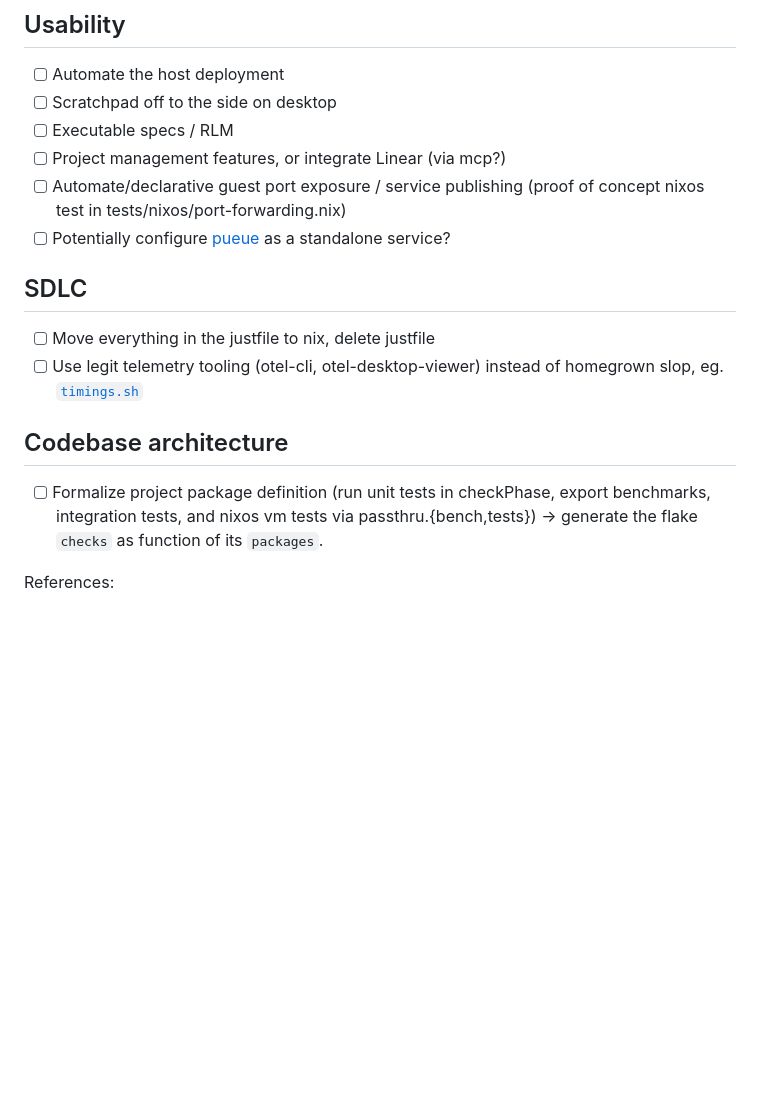
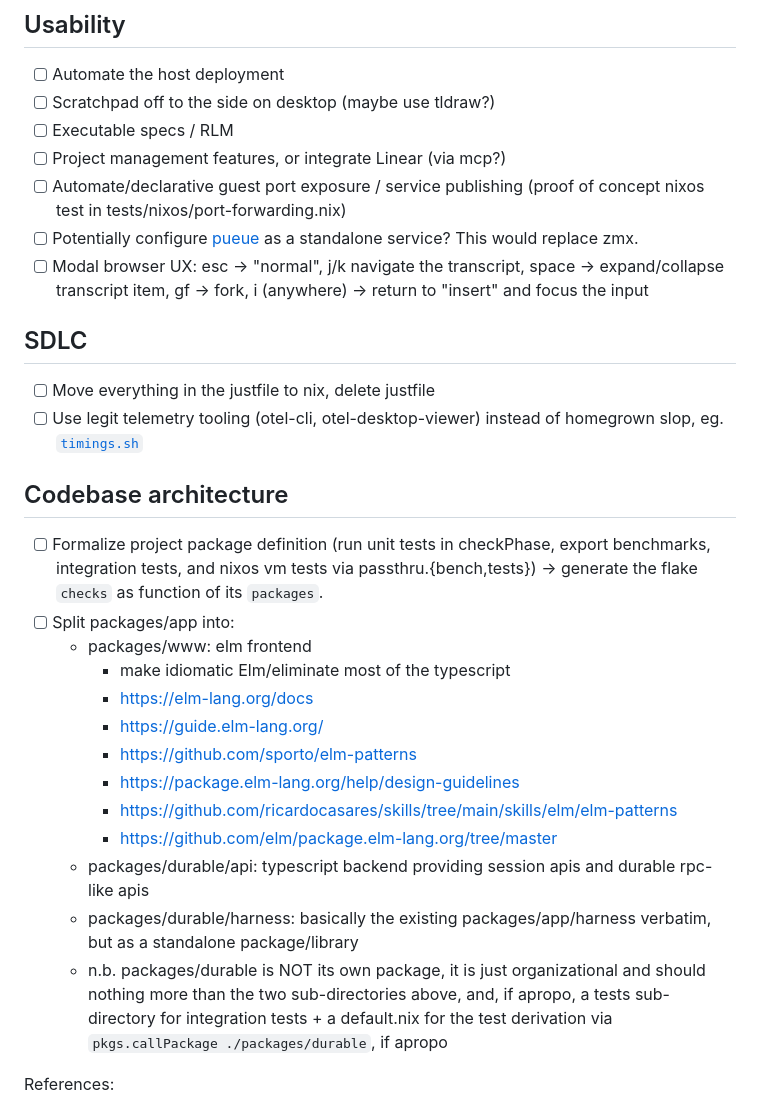
Before and after one commit to willruggiano/drv.run, a Markdown page: TODO.md, the part around the change. Rendered like a GitHub page; blank space fills up the shorter version.

Commit message:
todo: start documenting the packages/app split

```diff
--- a/TODO.md
+++ b/TODO.md
@@ -20,13 +20,16 @@
 ## Usability
 
 - [ ] Automate the host deployment
-- [ ] Scratchpad off to the side on desktop
+- [ ] Scratchpad off to the side on desktop (maybe use tldraw?)
 - [ ] Executable specs / RLM
 - [ ] Project management features, or integrate Linear (via mcp?)
 - [ ] Automate/declarative guest port exposure / service publishing (proof of
       concept nixos test in tests/nixos/port-forwarding.nix)
 - [ ] Potentially configure [pueue](https://github.com/Nukesor/pueue) as a
-      standalone service?
+      standalone service? This would replace zmx.
+- [ ] Modal browser UX: esc -> "normal", j/k navigate the transcript, space ->
+      expand/collapse transcript item, gf -> fork, i (anywhere) -> return to
+      "insert" and focus the input
 
 ## SDLC
 
@@ -40,6 +43,23 @@
       benchmarks, integration tests, and nixos vm tests via
       passthru.{bench,tests}) -> generate the flake `checks` as function of its
       `packages`.
+- [ ] Split packages/app into:
+  - packages/www: elm frontend
+    - make idiomatic Elm/eliminate most of the typescript
+    - <https://elm-lang.org/docs>
+    - <https://guide.elm-lang.org/>
+    - <https://github.com/sporto/elm-patterns>
+    - <https://package.elm-lang.org/help/design-guidelines>
+    - <https://github.com/ricardocasares/skills/tree/main/skills/elm/elm-patterns>
+    - <https://github.com/elm/package.elm-lang.org/tree/master>
+  - packages/durable/api: typescript backend providing session apis and durable
+    rpc-like apis
+  - packages/durable/harness: basically the existing packages/app/harness
+    verbatim, but as a standalone package/library
+  - n.b. packages/durable is NOT its own package, it is just organizational and
+    should nothing more than the two sub-directories above, and, if apropo, a
+    tests sub-directory for integration tests + a default.nix for the test
+    derivation via `pkgs.callPackage ./packages/durable`, if apropo
 
 References:
 
```
